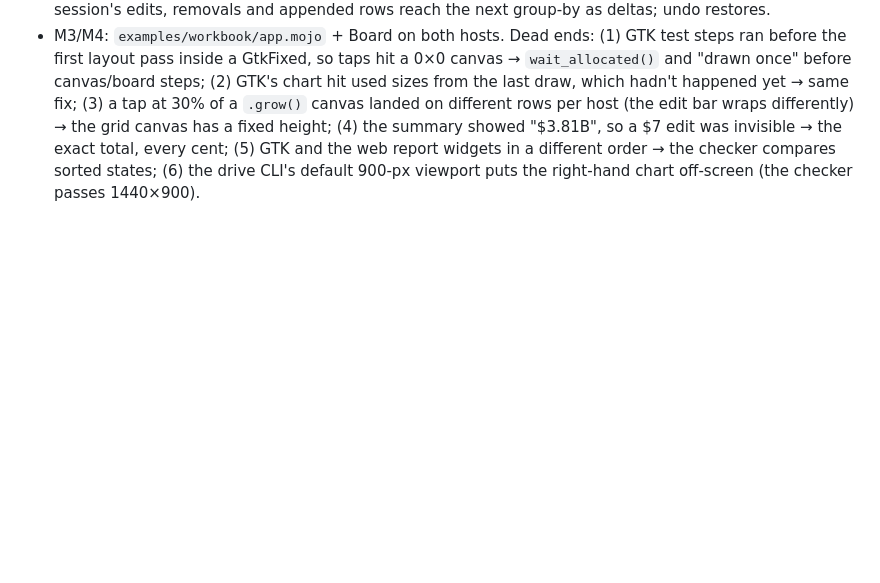
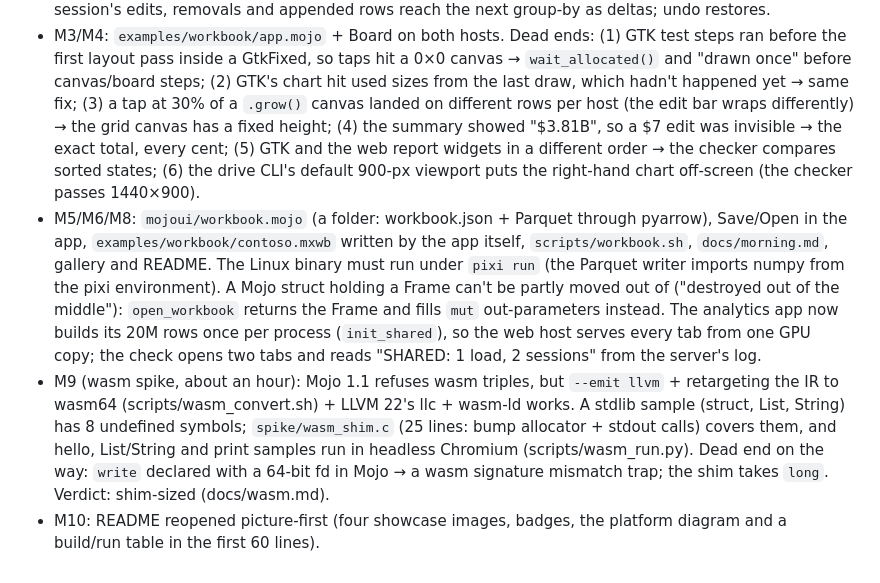
Before and after one commit to abhisheksreesaila/mxapp, a Markdown page: docs/journal.md, the part around the change. GitHub-like rendering; blank space fills up the shorter version.

```diff
--- a/docs/journal.md
+++ b/docs/journal.md
@@ -126,3 +126,6 @@ Newest last. What was tried, what happened, dead ends.
 - Semantics settled: `cents` is money (scale 2), so `cents // 50` means "bins of $50"; constants carry their own scale ("0.15" → scale 2); `/` always yields scale 2; `*` of two decimals is rescaled back to 2.
 - M2: `mojoui/frame_gpu.mojo`. First kernel (a 16-wide row vector built per row + a stack_allocation stack) took 23 ms per query; reading columns straight from the row and keeping the interpreter's stack in four registers brought it to 0.8–1.9 ms on 20M rows (goal 8's compile-time kernel: 1.1 ms). Programs deeper than 4 are refused at formula time (`program_depth`). GPU = CPU on 262 numbers, 7 query shapes; a session's edits, removals and appended rows reach the next group-by as deltas; undo restores.
 - M3/M4: `examples/workbook/app.mojo` + Board on both hosts. Dead ends: (1) GTK test steps ran before the first layout pass inside a GtkFixed, so taps hit a 0×0 canvas → `wait_allocated()` and "drawn once" before canvas/board steps; (2) GTK's chart hit used sizes from the last draw, which hadn't happened yet → same fix; (3) a tap at 30% of a `.grow()` canvas landed on different rows per host (the edit bar wraps differently) → the grid canvas has a fixed height; (4) the summary showed "$3.81B", so a $7 edit was invisible → the exact total, every cent; (5) GTK and the web report widgets in a different order → the checker compares sorted states; (6) the drive CLI's default 900-px viewport puts the right-hand chart off-screen (the checker passes 1440×900).
+- M5/M6/M8: `mojoui/workbook.mojo` (a folder: workbook.json + Parquet through pyarrow), Save/Open in the app, `examples/workbook/contoso.mxwb` written by the app itself, `scripts/workbook.sh`, `docs/morning.md`, gallery and README. The Linux binary must run under `pixi run` (the Parquet writer imports numpy from the pixi environment). A Mojo struct holding a Frame can't be partly moved out of ("destroyed out of the middle"): `open_workbook` returns the Frame and fills `mut` out-parameters instead. The analytics app now builds its 20M rows once per process (`init_shared`), so the web host serves every tab from one GPU copy; the check opens two tabs and reads "SHARED: 1 load, 2 sessions" from the server's log.
+- M9 (wasm spike, about an hour): Mojo 1.1 refuses wasm triples, but `--emit llvm` + retargeting the IR to wasm64 (scripts/wasm_convert.sh) + LLVM 22's llc + wasm-ld works. A stdlib sample (struct, List, String) has 8 undefined symbols; `spike/wasm_shim.c` (25 lines: bump allocator + stdout calls) covers them, and hello, List/String and print samples run in headless Chromium (scripts/wasm_run.py). Dead end on the way: `write` declared with a 64-bit fd in Mojo → a wasm signature mismatch trap; the shim takes `long`. Verdict: shim-sized (docs/wasm.md).
+- M10: README reopened picture-first (four showcase images, badges, the platform diagram and a build/run table in the first 60 lines).
```
Also changed, not shown: README.md (+39 -16 lines), docs/decisions.md (+2 -0 lines), docs/wasm.md (added, +36 -0 lines), docs/img/lens-linux.jpg (added), docs/img/workbook-linux.png (added), docs/img/workbook-web.png (added), 7 other files.
